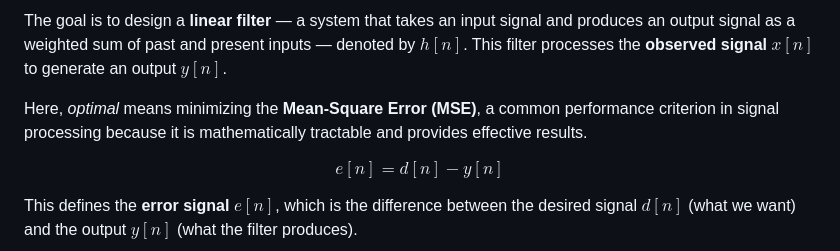
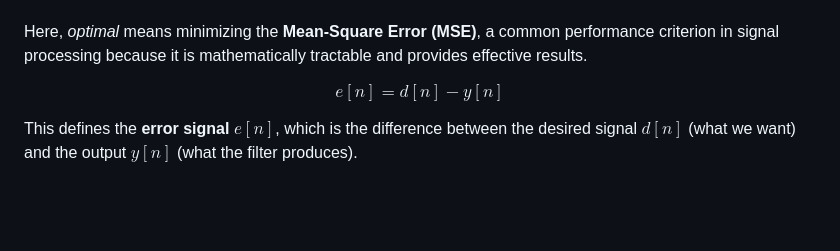
Before and after one commit to virtual-labs/exp-noisy-observation-iitd, a Markdown page: experiment/theory.md, the part around the change. Drawn GitHub-style; blank space fills up the shorter version.

```diff
--- a/experiment/theory.md
+++ b/experiment/theory.md
@@ -9,14 +9,12 @@
     }
   };
 </script>
-
 <script src="https://cdn.jsdelivr.net/npm/mathjax@3/es5/tex-mml-chtml.js"></script>
 
 ### Theory
 
 Imagine you have a noisy signal and you want to recover a cleaner, desired version of it. **Wiener filtering** is a powerful technique that helps achieve exactly that.
 
-The goal is to design a **linear filter** — a system that takes an input signal and produces an output signal as a weighted sum of past and present inputs — denoted by $h[n]$. This filter processes the **observed signal** $x[n]$ to generate an output $y[n]$.
 
 Here, *optimal* means minimizing the **Mean-Square Error (MSE)**, a common performance criterion in signal processing because it is mathematically tractable and provides effective results.
 
```
